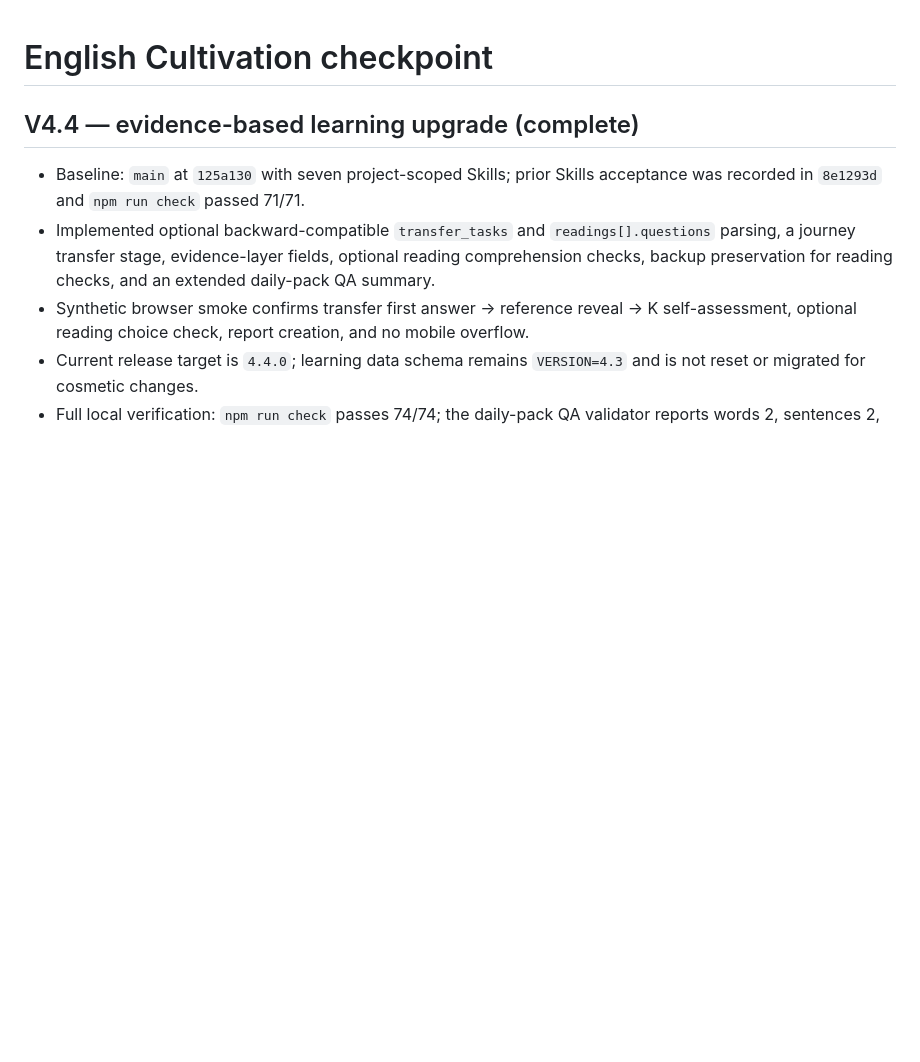
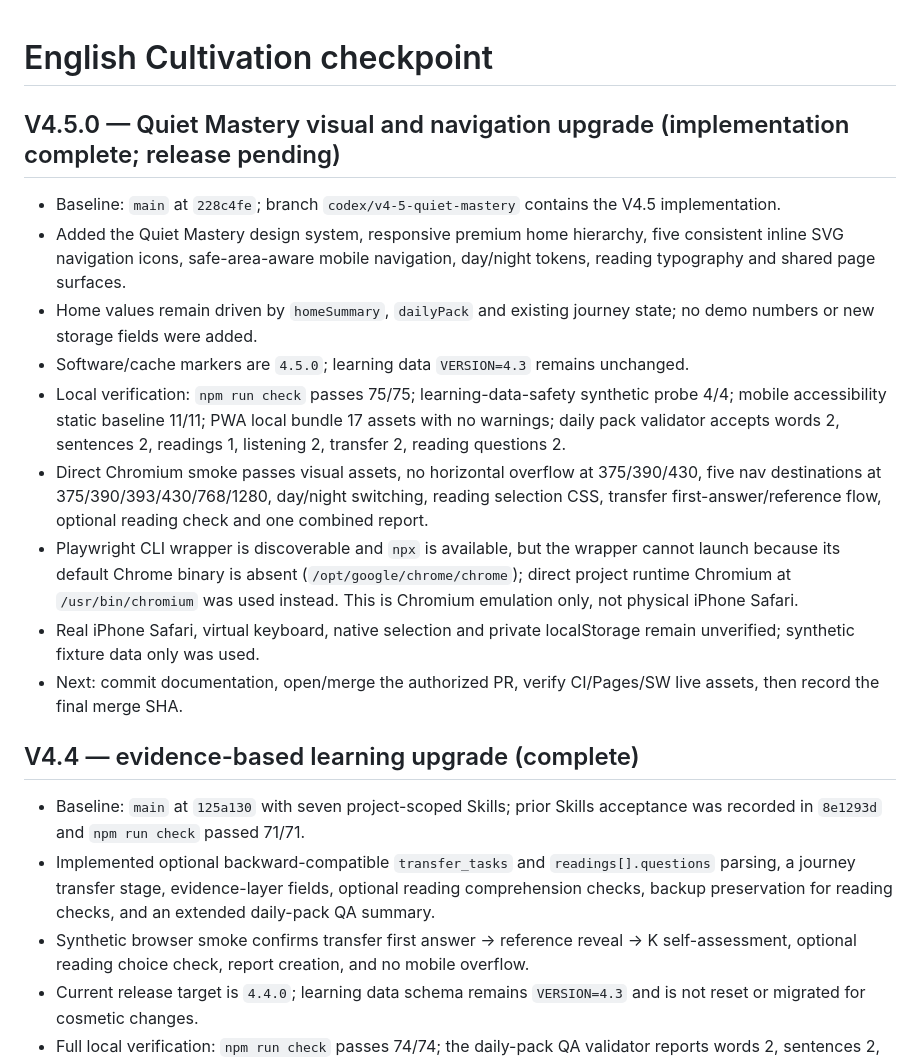
Before and after one commit to jajagood777-sys/english-mastery-mobile, a Markdown page: CODEX_CHECKPOINT.md, the part around the change. GitHub-like rendering; blank space fills up the shorter version.

```diff
--- a/CODEX_CHECKPOINT.md
+++ b/CODEX_CHECKPOINT.md
@@ -1,4 +1,16 @@
 # English Cultivation checkpoint
+
+## V4.5.0 — Quiet Mastery visual and navigation upgrade (implementation complete; release pending)
+
+- Baseline: `main` at `228c4fe`; branch `codex/v4-5-quiet-mastery` contains the V4.5 implementation.
+- Added the Quiet Mastery design system, responsive premium home hierarchy, five consistent inline SVG navigation icons, safe-area-aware mobile navigation, day/night tokens, reading typography and shared page surfaces.
+- Home values remain driven by `homeSummary`, `dailyPack` and existing journey state; no demo numbers or new storage fields were added.
+- Software/cache markers are `4.5.0`; learning data `VERSION=4.3` remains unchanged.
+- Local verification: `npm run check` passes 75/75; learning-data-safety synthetic probe 4/4; mobile accessibility static baseline 11/11; PWA local bundle 17 assets with no warnings; daily pack validator accepts words 2, sentences 2, readings 1, listening 2, transfer 2, reading questions 2.
+- Direct Chromium smoke passes visual assets, no horizontal overflow at 375/390/430, five nav destinations at 375/390/393/430/768/1280, day/night switching, reading selection CSS, transfer first-answer/reference flow, optional reading check and one combined report.
+- Playwright CLI wrapper is discoverable and `npx` is available, but the wrapper cannot launch because its default Chrome binary is absent (`/opt/google/chrome/chrome`); direct project runtime Chromium at `/usr/bin/chromium` was used instead. This is Chromium emulation only, not physical iPhone Safari.
+- Real iPhone Safari, virtual keyboard, native selection and private localStorage remain unverified; synthetic fixture data only was used.
+- Next: commit documentation, open/merge the authorized PR, verify CI/Pages/SW live assets, then record the final merge SHA.
 
 ## V4.4 — evidence-based learning upgrade (complete)
 
```
Also changed, not shown: README.md (+9 -1 lines).
